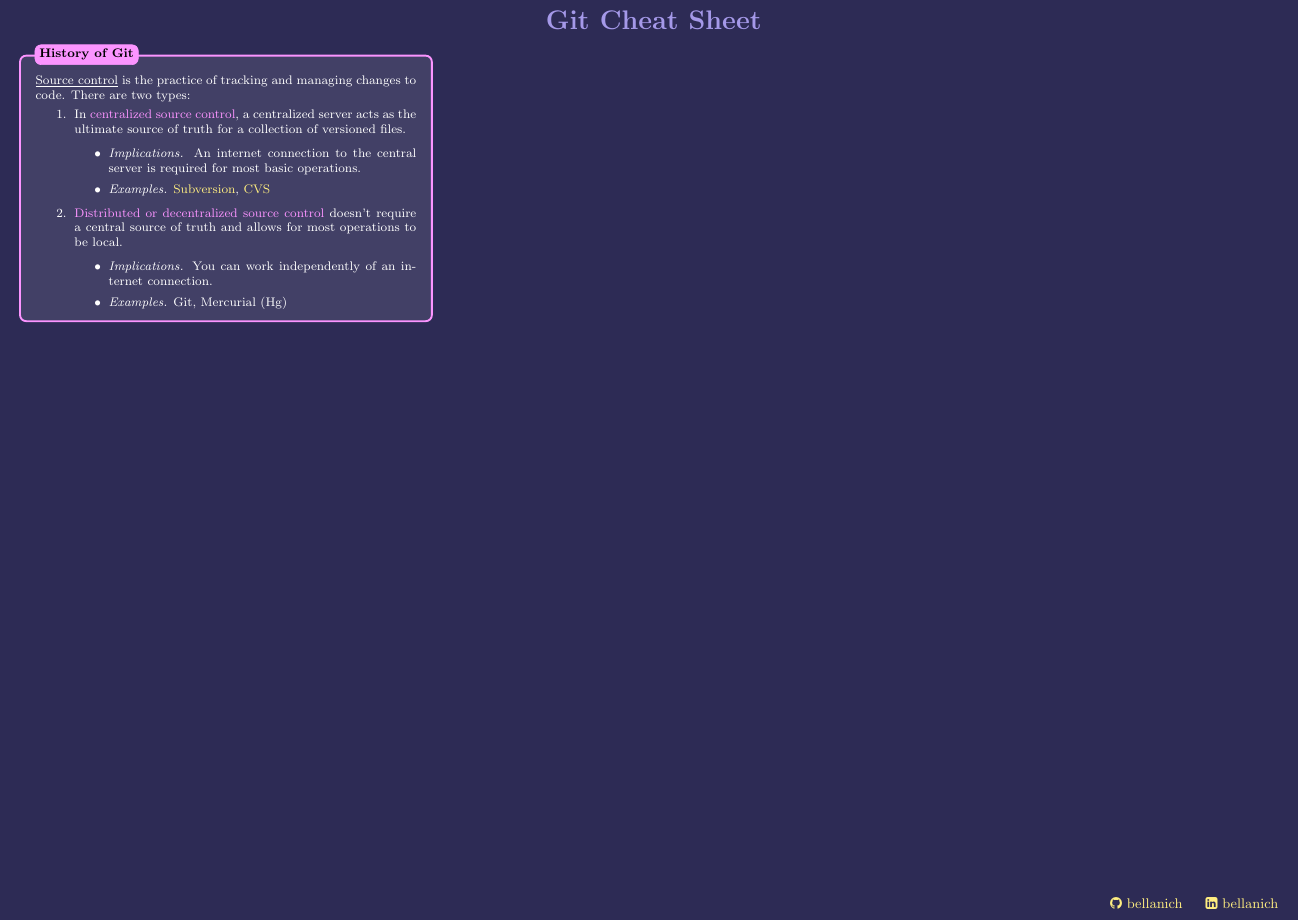
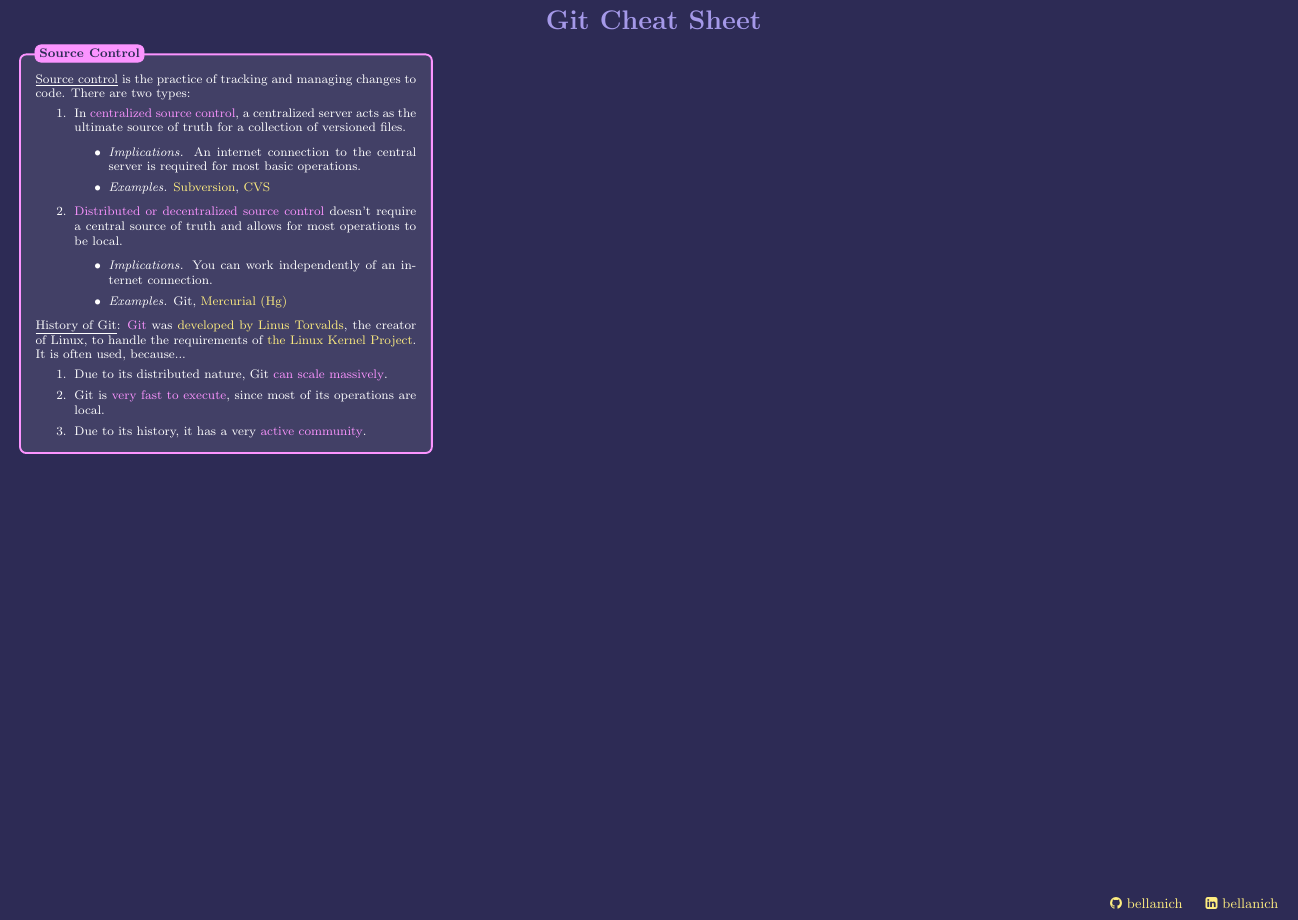
Before and after one commit to bellanich/git-cheatsheet, a LaTeX document (git_cheat_sheet.tex, which reads history_of_git.tex): part of the page, cut so that both start at the same text. Compiled offline with pdfLaTeX.

Commit message:
docs: finished writing history of git notes

```diff
--- a/git_cheat_sheet.tex
+++ b/git_cheat_sheet.tex
@@ -55,6 +55,7 @@
 \definecolor{icyblue}{HTML}{9EFFFF}
 \definecolor{deeppink}{HTML}{FF628C}
 \definecolor{icypink}{HTML}{FB94FF}
+\definecolor{paleyellow}{HTML}{FAEFA5}
 \colorlet{linkcolor}{lightyellow}
 
 
@@ -85,20 +86,19 @@
 	\href{https://github.com/bellanich}{\faLinkedinSquare{} {bellanich}}
 	}}
 }
-
-
 %%%%%%%%%%%%%%
 
 \parindent0pt
 \parskip2pt
-\newcommand{\hr}{\centerline{\rule{3.5in}{1pt}}}
+
+
 \begin{document}
+
 
 \begin{center}
 	\textcolor{lightpurple}{
 		\textbf{\LARGE{Git Cheat Sheet}}\\
 	}
-%{\href{https://github.com/bellanich/git-cheatsheet}{bellanich}
 \end{center}
 
 \footnotesize
--- a/history_of_git.tex
+++ b/history_of_git.tex
@@ -16,27 +16,22 @@
 				\item \textcolor{outlinecolor}{Distributed or decentralized source control} doesn't require a central source of truth and allows for most operations to be local.
 				\begin{itemize}
 					\item \textit{Implications.} You can work independently of an internet connection.
-					\item \textit{Examples.} Git, Mercurial (Hg)
+					\item \textit{Examples.} Git, \href{https://www.mercurial-scm.org}{Mercurial (Hg)}
 				\end{itemize}
 			\end{enumerate}
-			\vspace{-3mm}
-%			\begin{itemize}[leftmargin=4mm]
-%				\setlength\itemsep{0.0em}
-%				\item Neural Network is a directed acyclic graph
-%				% \item Every module can be expressed by $a=h(x;w)$
-%				\item Use loss function that matches output distribution to improve numerical stability and make gradients larger
-%				\item Input and output distribution of every module should be the same to prevent inconsistent behavior and harder learning
-%			\end{itemize}
-%			\underline{Backprop}: chain rule $\pd{z}{x_i}=\sum_j \chain{z}{y_j}{x_i}$, $\nabla_{\bm{x}} \bm{z} = \left(\pd{\bm{y}}{\bm{x}}\right)^T \cdot \nabla_{\bm{y}} \bm{z}$
-%			\vspace{-1mm}
-%			\begin{enumerate}[leftmargin=4mm, label=\arabic*.]
-%				\setlength\itemsep{0.2em}
-%				\item Compute forward: $a^{(l)} = h^{(l)}\left(x^{(l)}\right)$, $x^{(l+1)}=a^{(l)}$
-%				\item Compute reverse: $\pd{\loss}{a^{(l)}} = \left(\pd{a^{(l+1)}}{x^{(l+1)}}\right)^T \cdot \pd{\loss}{a^{(l+1)}}$\\
-%				$\pd{\loss}{\theta^{(l)}} = \pd{a^{(l)}}{x^{(l+1)}} \cdot \left(\pd{\loss}{a^{(l)}}\right)^T$
-%				\item Update params: $\theta^{(l)}_{t+1} = \theta^{(l)}_{t}-\eta \nabla_{\theta_t^{(l)}}\loss$
-%			\end{enumerate}
+
+
+
+			\underline{History of Git}: \textcolor{outlinecolor}{Git} was \href{https://www.linuxfoundation.org/blog/blog/10-years-of-git-an-interview-with-git-creator-linus-torvalds}{developed by Linus Torvalds}, the creator of Linux, to handle the requirements of \href{https://github.com/torvalds/linux}{the Linux Kernel Project}. It is often used, because...
+			\begin{enumerate}
+				\item Due to its distributed nature, Git \textcolor{outlinecolor}{can scale massively}.
+				\item Git is \textcolor{outlinecolor}{very fast to execute}, since most of its operations are local.
+				\item Due to its  history, it has a very \textcolor{outlinecolor}{active community}.
+
+			\end{enumerate}
+
+%		\vspace{-3mm}
 		\end{minipage}
 	};
-	\node[fancytitle, right=10pt, fill=outlinecolor, text=black, draw=outlinecolor, rounded corners] at (box.north west) {History of Git};
+	\node[fancytitle, right=10pt, fill=outlinecolor, text=background, draw=outlinecolor, rounded corners] at (box.north west) {Source Control};
 \end{tikzpicture}
```
